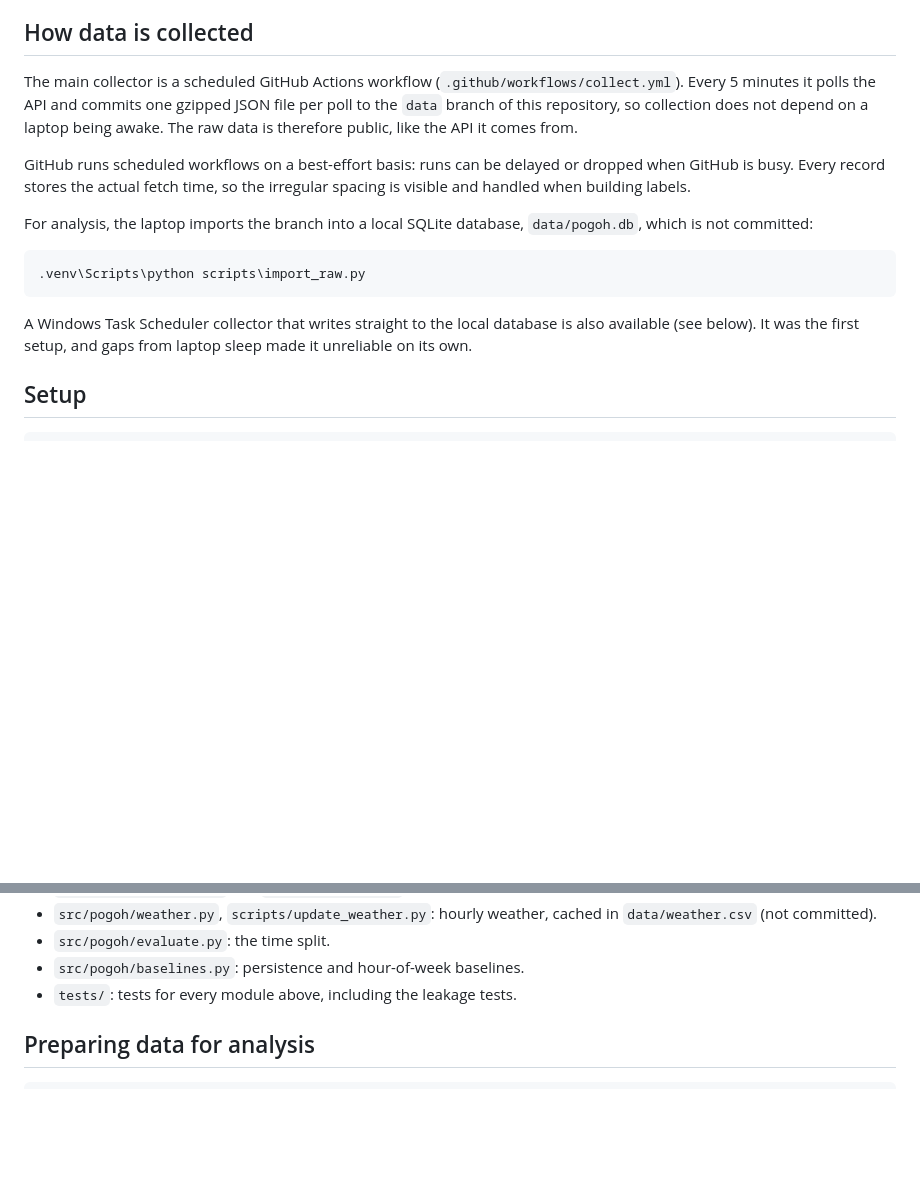
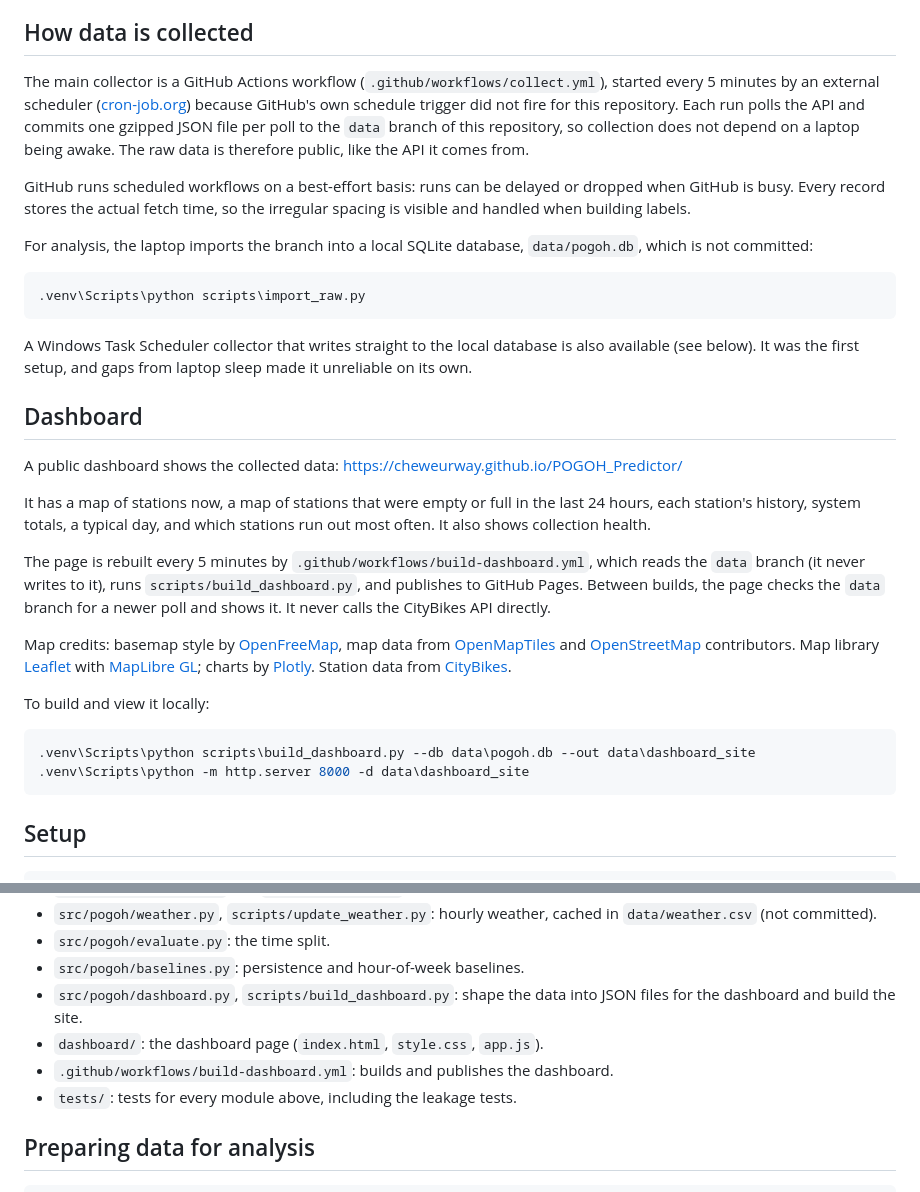
Before and after one commit to cheweurway/POGOH_Predictor, a Markdown page: README.md, 2 parts joined by grey strips. Rendered like a GitHub page; blank space fills up the shorter version.

Commit message:
Add a Dashboard section to the README and describe the external trigger

````diff
--- a/README.md
+++ b/README.md
@@ -29,8 +29,10 @@ CMU and University of Pittsburgh 2026-27 academic calendars.
 
 ## How data is collected
 
-The main collector is a scheduled GitHub Actions workflow
-(`.github/workflows/collect.yml`). Every 5 minutes it polls the API and
+The main collector is a GitHub Actions workflow
+(`.github/workflows/collect.yml`), started every 5 minutes by an external
+scheduler ([cron-job.org](https://cron-job.org)) because GitHub's own
+schedule trigger did not fire for this repository. Each run polls the API and
 commits one gzipped JSON file per poll to the `data` branch of this
 repository, so collection does not depend on a laptop being awake. The raw
 data is therefore public, like the API it comes from.
@@ -49,6 +51,35 @@ For analysis, the laptop imports the branch into a local SQLite database,
 A Windows Task Scheduler collector that writes straight to the local
 database is also available (see below). It was the first setup, and gaps
 from laptop sleep made it unreliable on its own.
+
+## Dashboard
+
+A public dashboard shows the collected data:
+<https://cheweurway.github.io/POGOH_Predictor/>
+
+It has a map of stations now, a map of stations that were empty or full in
+the last 24 hours, each station's history, system totals, a typical day,
+and which stations run out most often. It also shows collection health.
+
+The page is rebuilt every 5 minutes by `.github/workflows/build-dashboard.yml`,
+which reads the `data` branch (it never writes to it), runs
+`scripts/build_dashboard.py`, and publishes to GitHub Pages. Between builds,
+the page checks the `data` branch for a newer poll and shows it. It never
+calls the CityBikes API directly.
+
+Map credits: basemap style by [OpenFreeMap](https://openfreemap.org), map
+data from [OpenMapTiles](https://openmaptiles.org) and
+[OpenStreetMap](https://www.openstreetmap.org/copyright) contributors. Map
+library [Leaflet](https://leafletjs.com) with
+[MapLibre GL](https://maplibre.org); charts by [Plotly](https://plotly.com).
+Station data from [CityBikes](https://citybik.es).
+
+To build and view it locally:
+
+```powershell
+.venv\Scripts\python scripts\build_dashboard.py --db data\pogoh.db --out data\dashboard_site
+.venv\Scripts\python -m http.server 8000 -d data\dashboard_site
+```
 
 ## Setup
 
@@ -125,6 +156,10 @@ latest hour at or before t.
   cached in `data/weather.csv` (not committed).
 - `src/pogoh/evaluate.py`: the time split.
 - `src/pogoh/baselines.py`: persistence and hour-of-week baselines.
+- `src/pogoh/dashboard.py`, `scripts/build_dashboard.py`: shape the data
+  into JSON files for the dashboard and build the site.
+- `dashboard/`: the dashboard page (`index.html`, `style.css`, `app.js`).
+- `.github/workflows/build-dashboard.yml`: builds and publishes the dashboard.
 - `tests/`: tests for every module above, including the leakage tests.
 
 ## Preparing data for analysis
````
